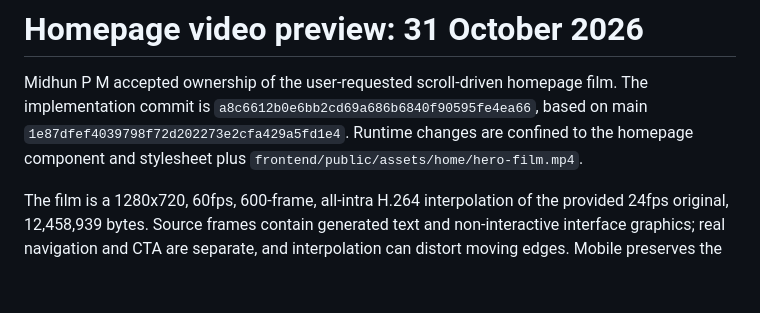
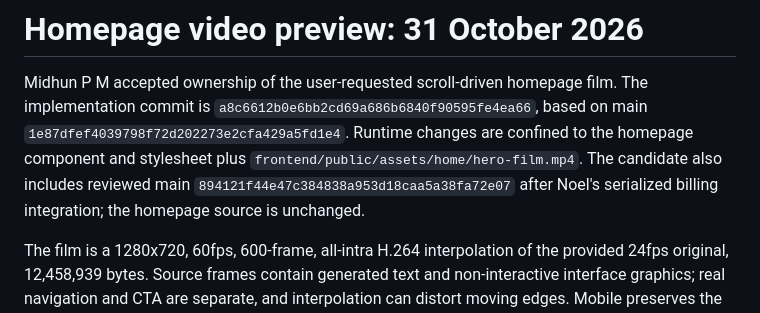
Before and after one commit to 9MidhunPM/Cadentra, a Markdown page: handoffs/midhun-p-m.md, the part around the change. Drawn GitHub-style; blank space fills up the shorter version.

Commit message:
Record refreshed homepage integration base

```diff
--- a/handoffs/midhun-p-m.md
+++ b/handoffs/midhun-p-m.md
@@ -4,6 +4,8 @@ Midhun P M accepted ownership of the user-requested scroll-driven homepage film.
 The implementation commit is `a8c6612b0e6bb2cd69a686b6840f90595fe4ea66`, based
 on main `1e87dfef4039798f72d202273e2cfa429a5fd1e4`. Runtime changes are confined
 to the homepage component and stylesheet plus `frontend/public/assets/home/hero-film.mp4`.
+The candidate also includes reviewed main `894121f44e47c384838a953d18caa5a38fa72e07`
+after Noel's serialized billing integration; the homepage source is unchanged.
 
 The film is a 1280x720, 60fps, 600-frame, all-intra H.264 interpolation of the
 provided 24fps original, 12,458,939 bytes. Source frames contain generated text
```
